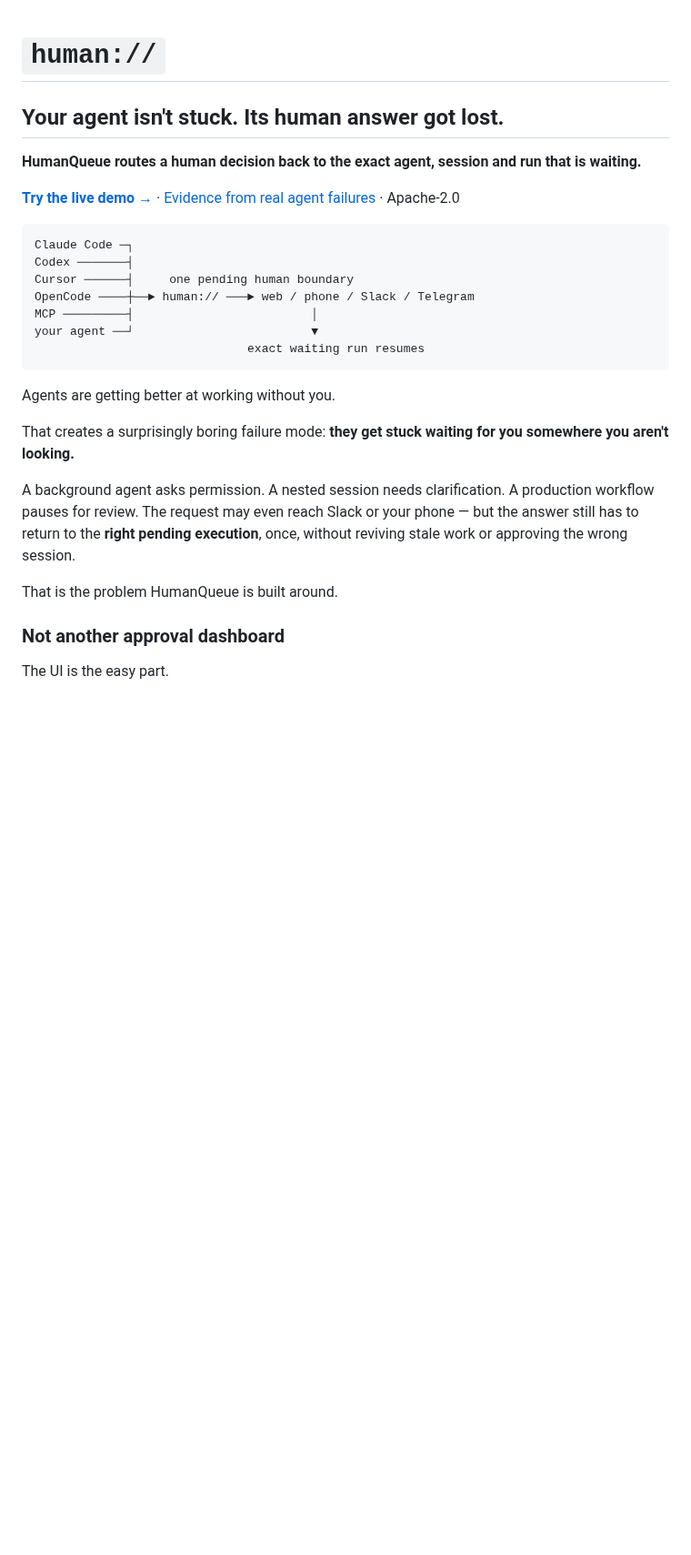
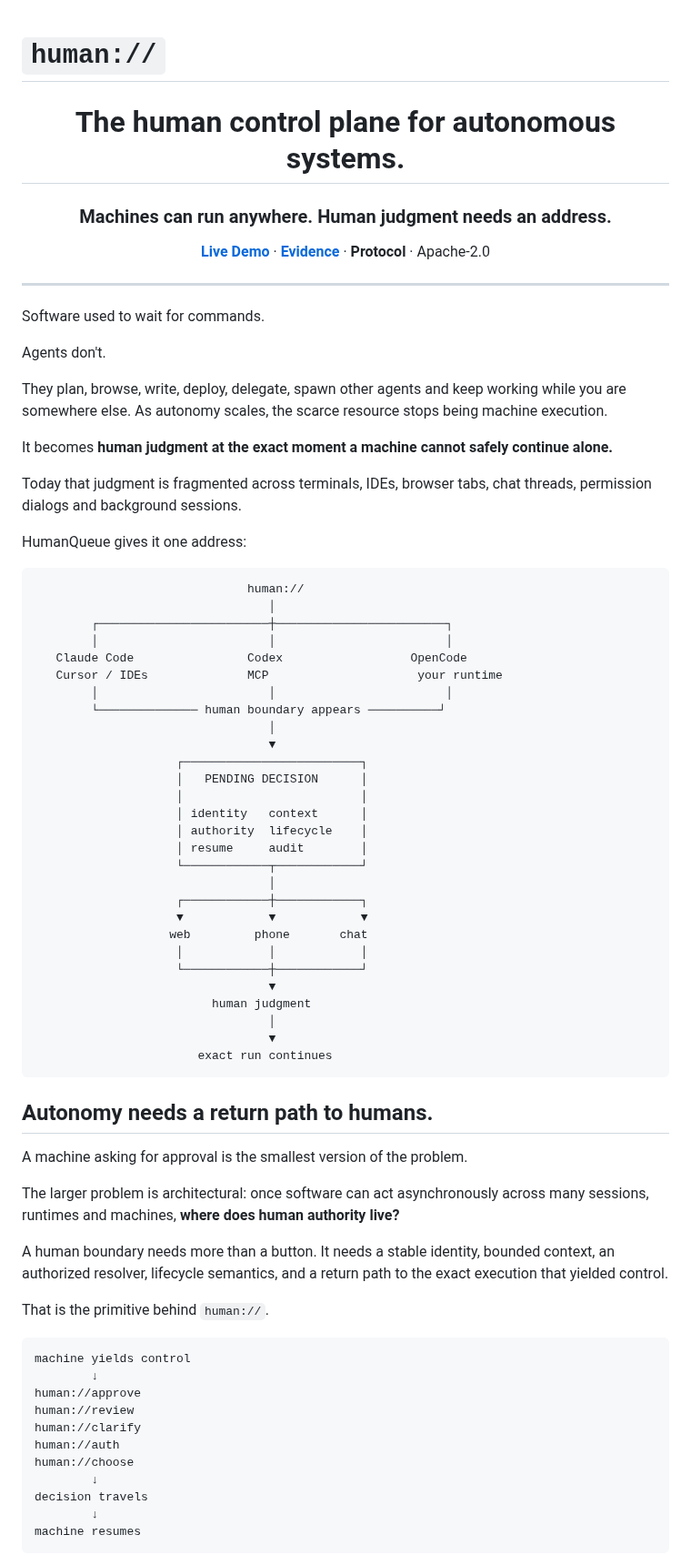
Before and after one commit to hippoley/HumanQueue, a Markdown page: README.md, the part around one of its changes. Shown at 91% size. Rendered like a GitHub page; blank space fills up the shorter version.

Commit message:
docs: position human:// as the human control plane

````diff
--- a/README.md
+++ b/README.md
@@ -1,30 +1,81 @@
 # `human://`
 
-## Your agent isn't stuck. Its human answer got lost.
+<div align="center">
 
-**HumanQueue routes a human decision back to the exact agent, session and run that is waiting.**
+# The human control plane for autonomous systems.
 
-[**Try the live demo →**](https://hippoley.github.io/PAJ-Eval/human-queue/) · [Evidence from real agent failures](https://github.com/hippoley/HumanQueue/issues/1) · Apache-2.0
+### Machines can run anywhere. Human judgment needs an address.
+
+[**Live Demo**](https://hippoley.github.io/PAJ-Eval/human-queue/) · [**Evidence**](https://github.com/hippoley/HumanQueue/issues/1) · **Protocol** · Apache-2.0
+
+</div>
+
+---
+
+Software used to wait for commands.
+
+Agents don't.
+
+They plan, browse, write, deploy, delegate, spawn other agents and keep working while you are somewhere else. As autonomy scales, the scarce resource stops being machine execution.
+
+It becomes **human judgment at the exact moment a machine cannot safely continue alone.**
+
+Today that judgment is fragmented across terminals, IDEs, browser tabs, chat threads, permission dialogs and background sessions.
+
+HumanQueue gives it one address:
 
 ```text
-Claude Code ─┐
-Codex ───────┤
-Cursor ──────┤     one pending human boundary
-OpenCode ────┼──► human:// ───► web / phone / Slack / Telegram
-MCP ─────────┤                         │
-your agent ──┘                         ▼
-                              exact waiting run resumes
+                              human://
+                                 │
+        ┌────────────────────────┼────────────────────────┐
+        │                        │                        │
+   Claude Code                Codex                  OpenCode
+   Cursor / IDEs              MCP                     your runtime
+        │                        │                        │
+        └────────────── human boundary appears ──────────┘
+                                 │
+                                 ▼
+                    ┌─────────────────────────┐
+                    │   PENDING DECISION      │
+                    │                         │
+                    │ identity   context      │
+                    │ authority  lifecycle    │
+                    │ resume     audit        │
+                    └────────────┬────────────┘
+                                 │
+                    ┌────────────┼────────────┐
+                    ▼            ▼            ▼
+                   web         phone       chat
+                    │            │            │
+                    └────────────┼────────────┘
+                                 ▼
+                         human judgment
+                                 │
+                                 ▼
+                       exact run continues
 ```
 
-Agents are getting better at working without you.
+## Autonomy needs a return path to humans.
 
-That creates a surprisingly boring failure mode: **they get stuck waiting for you somewhere you aren't looking.**
+A machine asking for approval is the smallest version of the problem.
 
-A background agent asks permission. A nested session needs clarification. A production workflow pauses for review. The request may even reach Slack or your phone — but the answer still has to return to the **right pending execution**, once, without reviving stale work or approving the wrong session.
+The larger problem is architectural: once software can act asynchronously across many sessions, runtimes and machines, **where does human authority live?**
 
-That is the problem HumanQueue is built around.
+A human boundary needs more than a button. It needs a stable identity, bounded context, an authorized resolver, lifecycle semantics, and a return path to the exact execution that yielded control.
 
-### Not another approval dashboard
+That is the primitive behind `human://`.
 
-The UI is the easy part.
+```text
+machine yields control
+        ↓
+human://approve
+human://review
+human://clarify
+human://auth
+human://choose
+        ↓
+decision travels
+        ↓
+machine resumes
+```
 
````
Also changed, not shown: other parts of README.md (+19 -10 lines).
